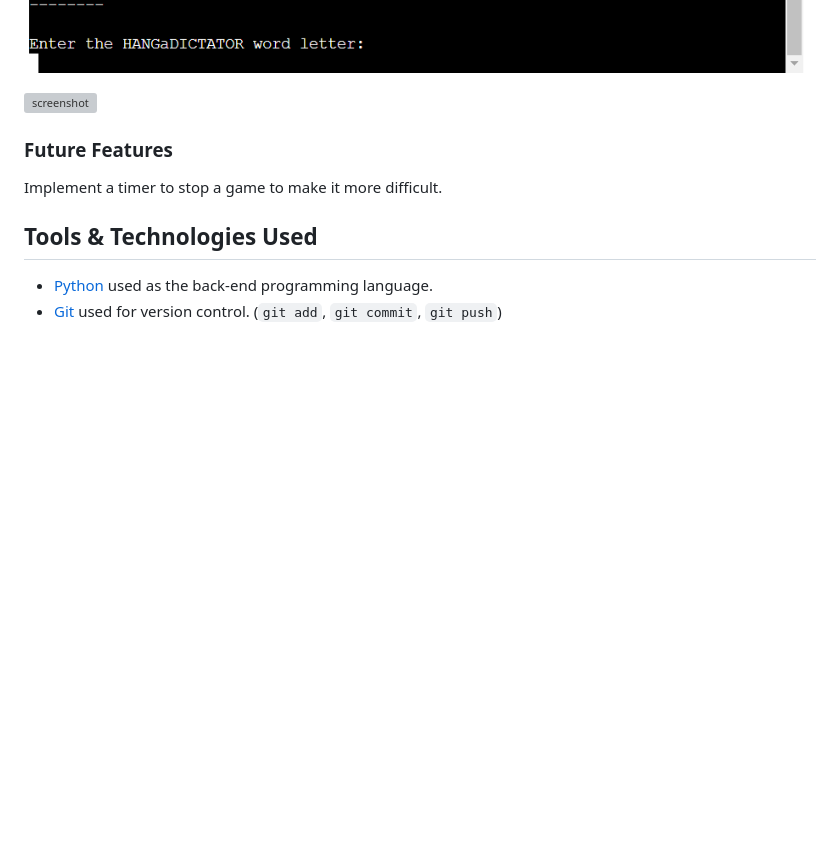
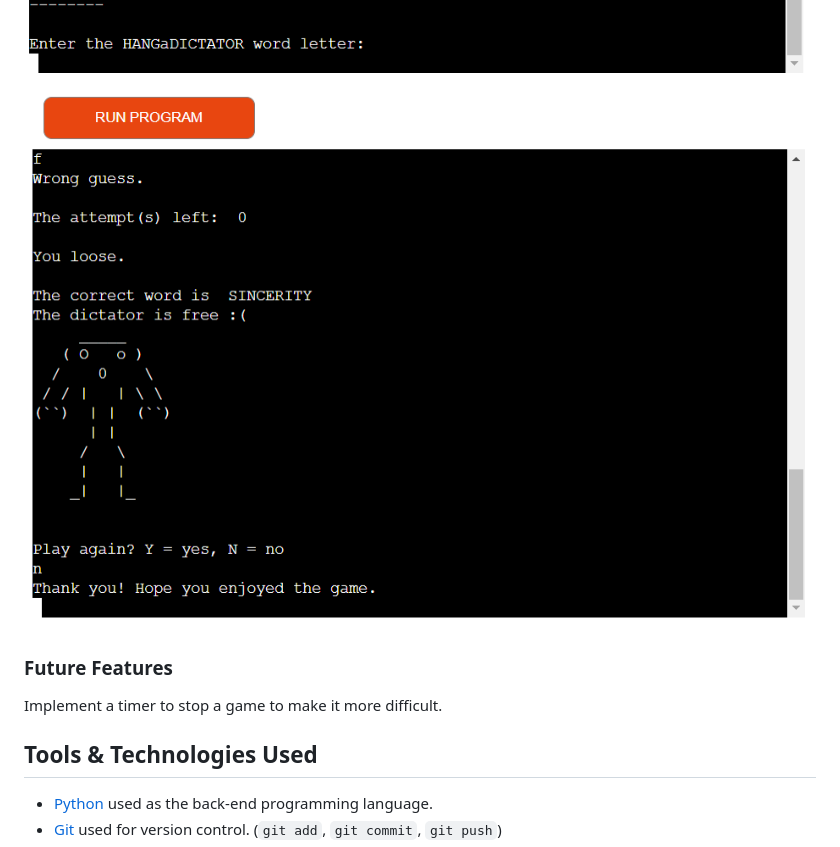
Before and after one commit to Alena18/HANGaDICTATOR, a Markdown page: README.md, the part around the change. GitHub-like rendering; blank space fills up the shorter version; grey boxes are pictures that could not be loaded.

Commit message:
Rename screenshot file in readme

```diff
--- a/README.md
+++ b/README.md
@@ -40,7 +40,7 @@ HANGaDICTATOR python game is an equivalent to hangman game except the player nee
     - When the game is over, the sentence appears inviting the player to play again or to leave the game. The player can enter only Y for Yes or N for no. "Y" or "y" - the game will execute again and to exit the game the player types "N" or "n".
 
 ![screenshot](documentation/yn.png)
-![screenshot](documentation/no.png)
+![screenshot](documentation/exit.png)
 
 ### Future Features
 
```
